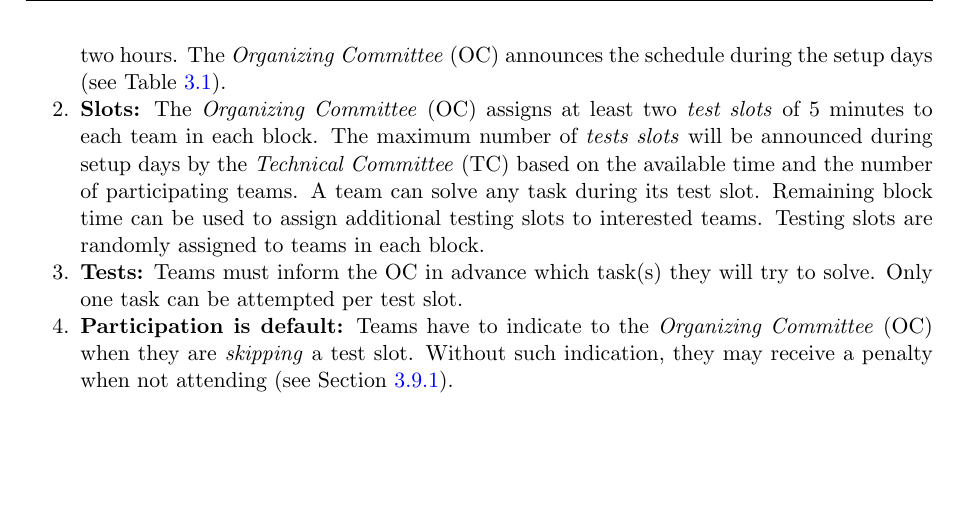
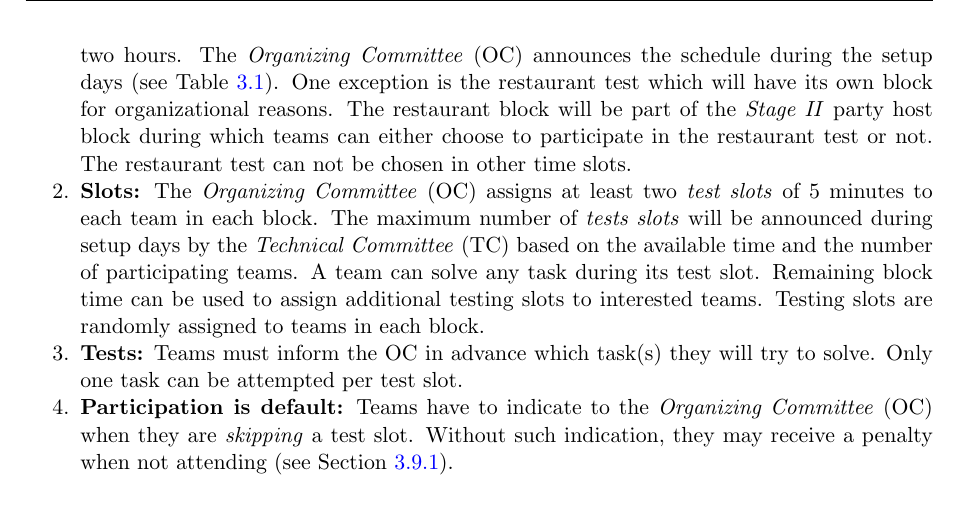
Before and after one commit to RoboCupAtHome/RuleBook, a LaTeX thesis (Rulebook.tex, which reads general_rules/Organization.tex): part of page 29 of 80, cut so that both start at the same text, the shorter picture padded with empty space. Compiled offline with pdfLaTeX.

Commit message:
added restaurant exception in scenario blocks

```diff
--- a/general_rules/Organization.tex
+++ b/general_rules/Organization.tex
@@ -37,7 +37,7 @@ In case of having no considerable score deviation between a team advancing to th
 \begin{enumerate}
 	\item \textbf{Thematic scenario blocks:} Each \iterm{thematic scenario} or \iterm{theme} is split in two \iterm{blocks}.
 	At least two blocks are scheduled per day, each has a theme assigned and lasts no less than two hours.
-	The \iaterm{Organizing Committee}{OC} announces the schedule during the setup days (see Table \ref{tbl:schedule}).
+	The \iaterm{Organizing Committee}{OC} announces the schedule during the setup days (see Table \ref{tbl:schedule}). One exception is the restaurant test which will have its own block for organizational reasons. The restaurant block will be part of the \iterm{Stage~II} party host block during which teams can either choose to participate in the restaurant test or not. The restaurant test can not be chosen in other time slots.
 
 	\item \textbf{Slots:} The \iaterm{Organizing Committee}{OC} assigns at least two \iterm{test slots} of 5 minutes to each team in each block.
    The maximum number of \iterm{tests slots} will be announced during setup days by the \iaterm{Technical Committee}{TC} based on the available time and the number of participating teams.
```
